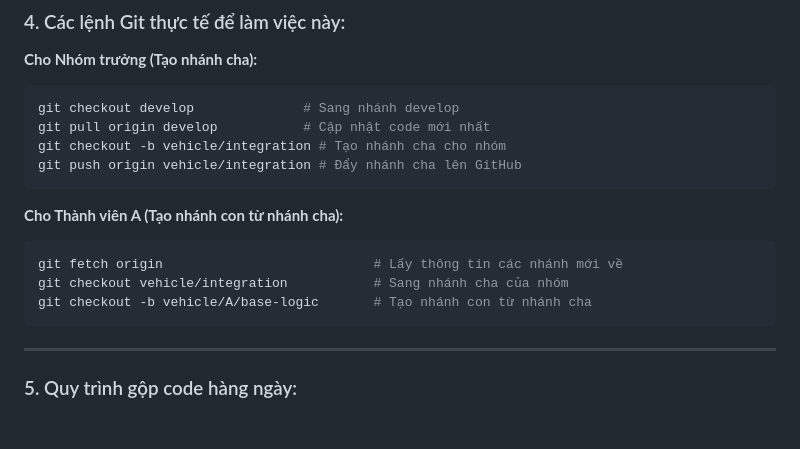
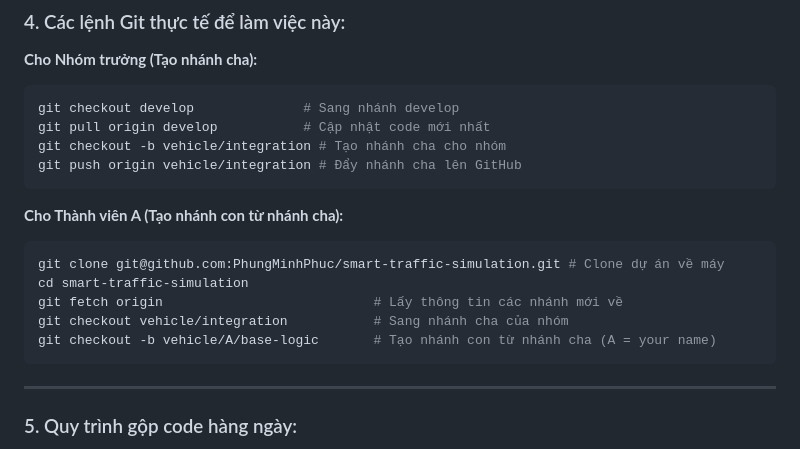
Before and after one commit to PhungMinhPhuc/smart-traffic-simulation, a Markdown page: README.md, the part around the change. Drawn GitHub-style; blank space fills up the shorter version.

Commit message:
Update README: How to work in a team

````diff
--- a/README.md
+++ b/README.md
@@ -40,9 +40,11 @@ git push origin vehicle/integration # Đẩy nhánh cha lên GitHub
 
 **Cho Thành viên A (Tạo nhánh con từ nhánh cha):**
 ```bash
+git clone git@github.com:PhungMinhPhuc/smart-traffic-simulation.git # Clone dự án về máy
+cd smart-traffic-simulation
 git fetch origin                           # Lấy thông tin các nhánh mới về
 git checkout vehicle/integration           # Sang nhánh cha của nhóm
-git checkout -b vehicle/A/base-logic       # Tạo nhánh con từ nhánh cha
+git checkout -b vehicle/A/base-logic       # Tạo nhánh con từ nhánh cha (A = your name)
 ```
 
 ---
````
